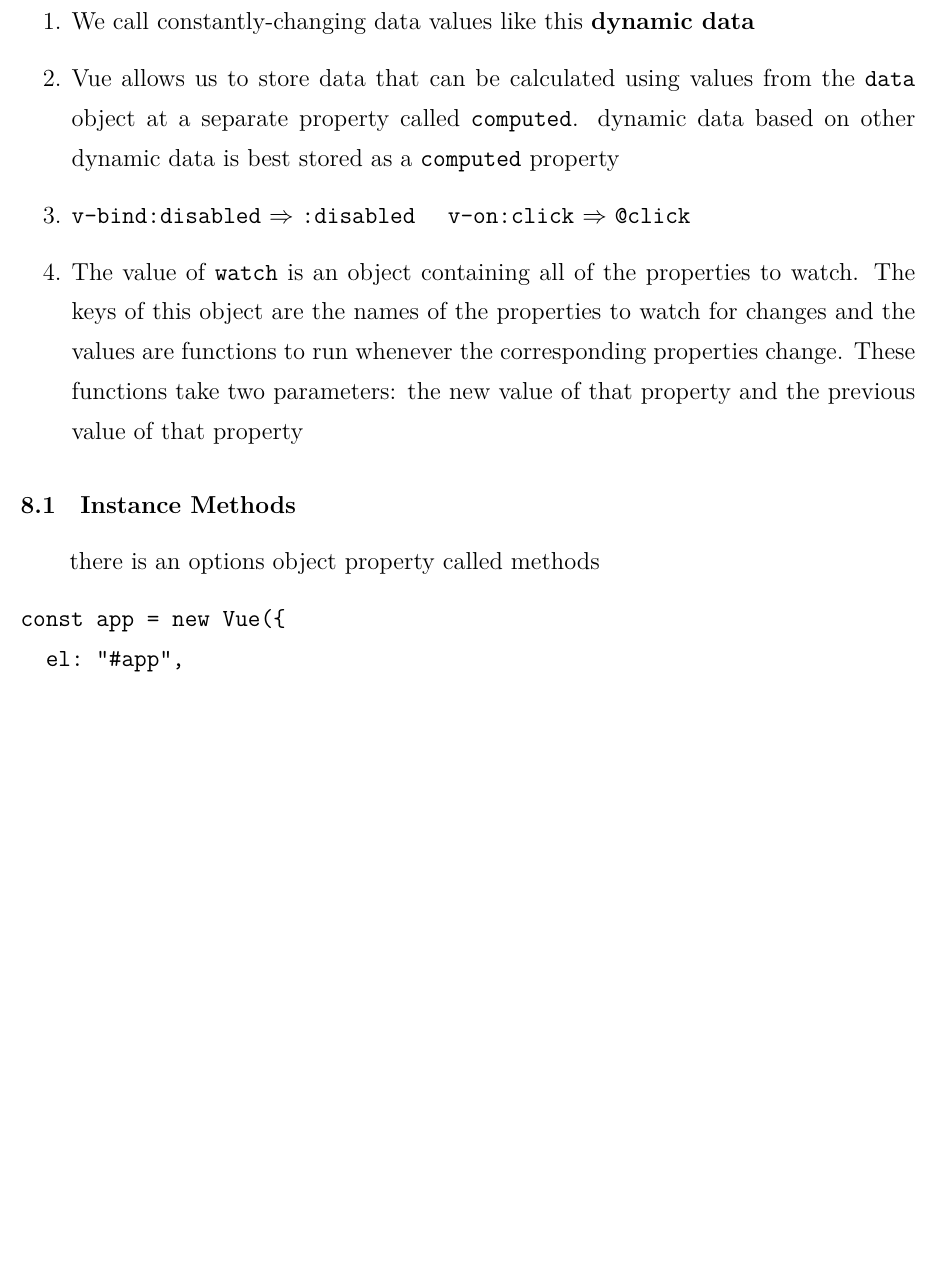
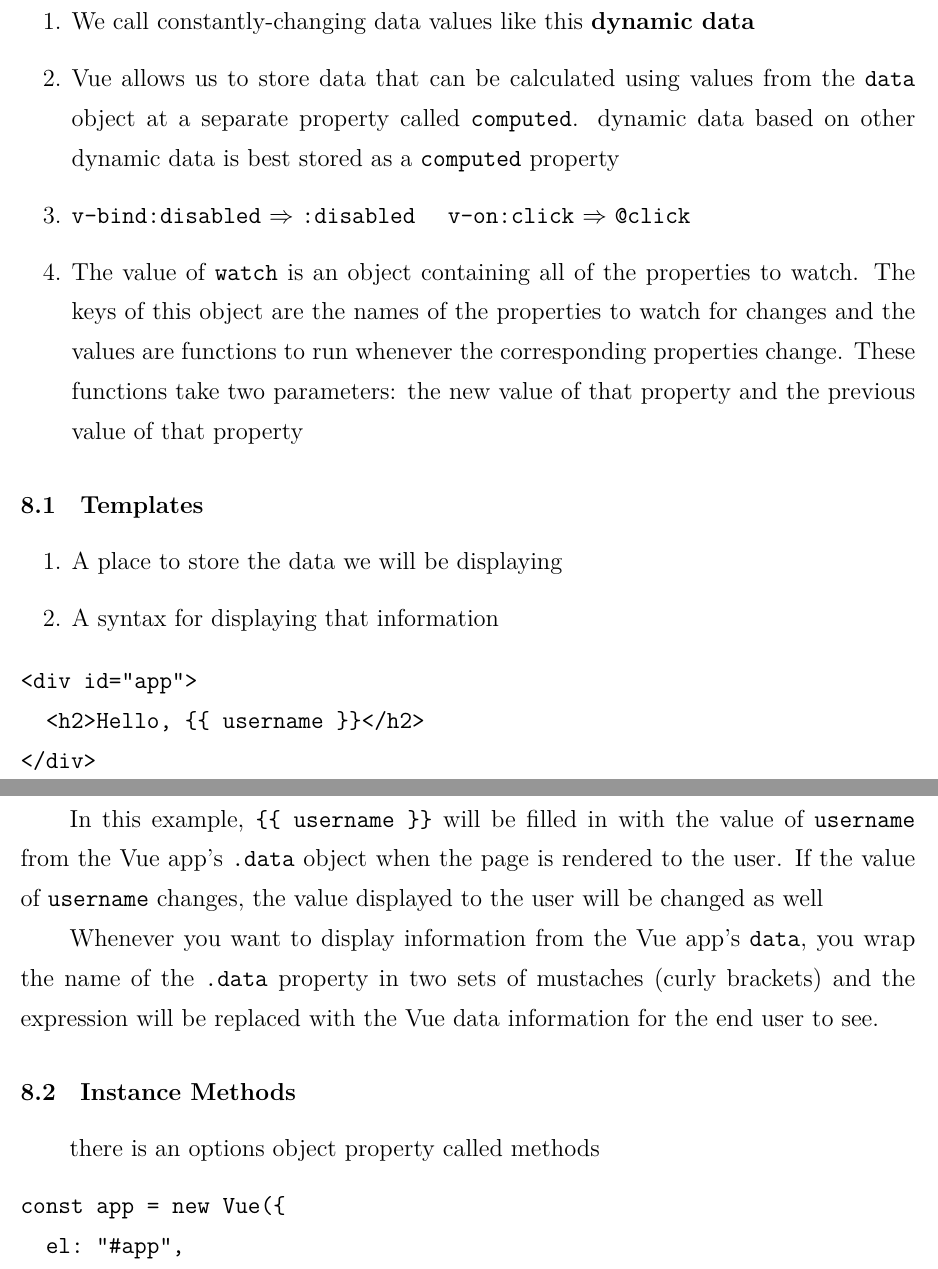
Before and after one commit to Jiapan-Yu/jsnotes, a LaTeX document (jsnote.tex): part of page 37 of 56 before the commit and two parts of pages 37 and 38 of 57 after it, the two joined at a grey line, cut so that both start at the same text, the shorter picture padded with empty space. Compiled offline with XeLaTeX.

Commit message:
add Vue template subsection

```diff
--- a/jsnote.tex
+++ b/jsnote.tex
@@ -1164,9 +1164,23 @@
 
 \item The value of \verb|watch| is an object containing all of the properties to watch. The keys of this object are the names of the properties to watch for changes and the values are functions to run whenever the corresponding properties change. These functions take two parameters: the new value of that property and the previous value of that property
 
-
-
-\end{enumerate}
+\end{enumerate}
+
+\subsection{Templates}
+\begin{enumerate}
+\item A place to store the data we will be displaying
+\item A syntax for displaying that information
+\end{enumerate}
+
+\begin{verbatim}
+<div id="app">
+  <h2>Hello, {{ username }}</h2>
+</div>
+\end{verbatim}
+
+In this example, \verb|{{ username }}| will be filled in with the value of \verb|username| from the Vue app's \verb|.data| object when the page is rendered to the user. If the value of \verb|username| changes, the value displayed to the user will be changed as well
+
+Whenever you want to display information from the Vue app's \verb|data|, you wrap the name of the \verb|.data| property in two sets of mustaches (curly brackets) and the expression will be replaced with the Vue data information for the end user to see.
 
 \subsection{Instance Methods}
 there is an options object property called methods
```
Also changed, not shown: jsnote.pdf, 5 other files.
